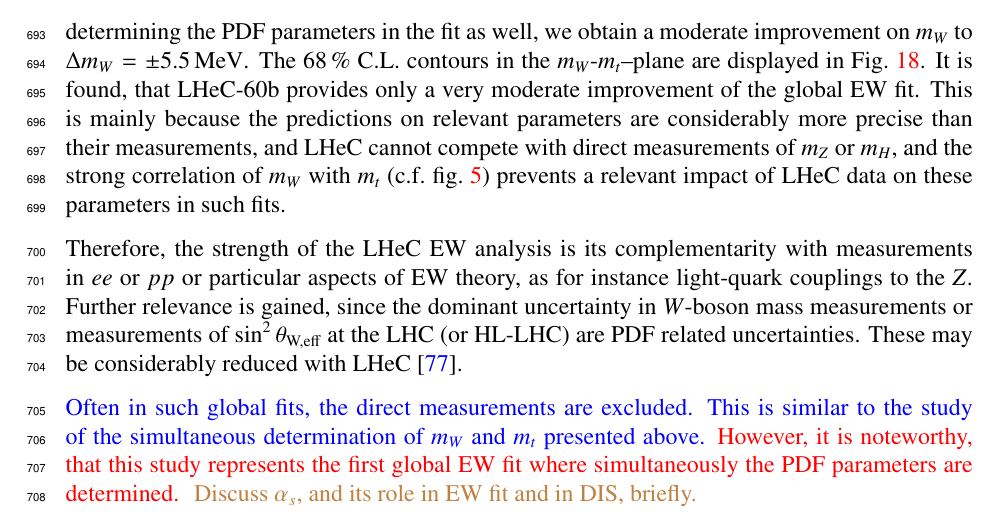
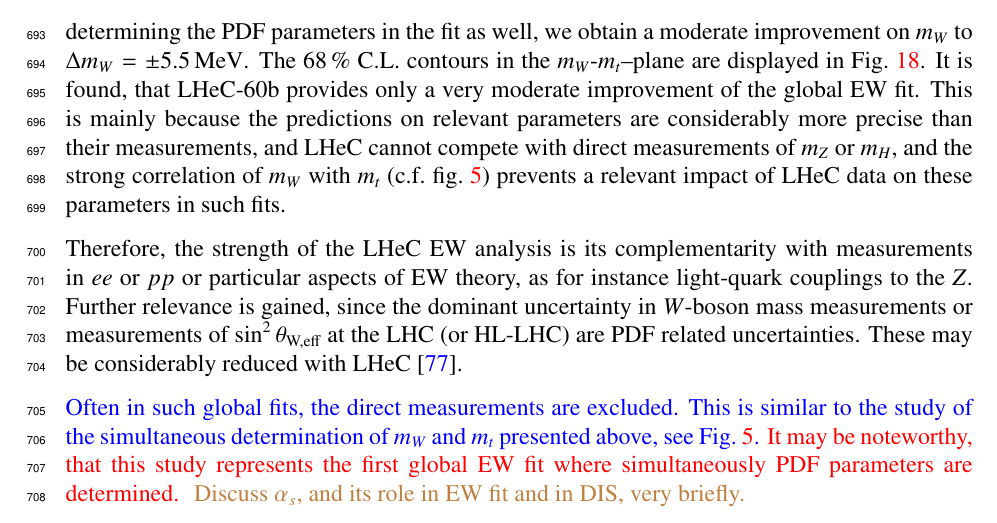
Before and after one commit to britzger/lhec-ew-paper, a LaTeX paper (paper.tex, which reads lhec_ew.tex): part of page 38 of 47, cut so that both start at the same text. Compiled offline with pdfLaTeX.

Commit message:
global fit

```diff
--- a/lhec_ew.tex
+++ b/lhec_ew.tex
@@ -2168,13 +2168,13 @@ Therefore, the strength of the LHeC EW analysis is its
   {\color{blue}
 Often in such global fits, the direct measurements are excluded. This
 is similar to the study of the simultaneous determination of \mW\ and
-\mt\ presented above.}
+\mt\ presented above, see Fig.~\ref{fig:mWmt}.}
 {\color{red}
-However, it is noteworthy, that this study represents the first global
-EW fit where simultaneously the PDF parameters are determined.
+  It may be noteworthy, that this study represents the first global
+  EW fit where simultaneously PDF parameters are determined.
 }
 {\color{brown}
-  Discuss $\alpha_s$, and its role in EW fit and in DIS, briefly.
+  Discuss $\alpha_s$, and its role in EW fit and in DIS, very briefly.
 }
 
 
```
